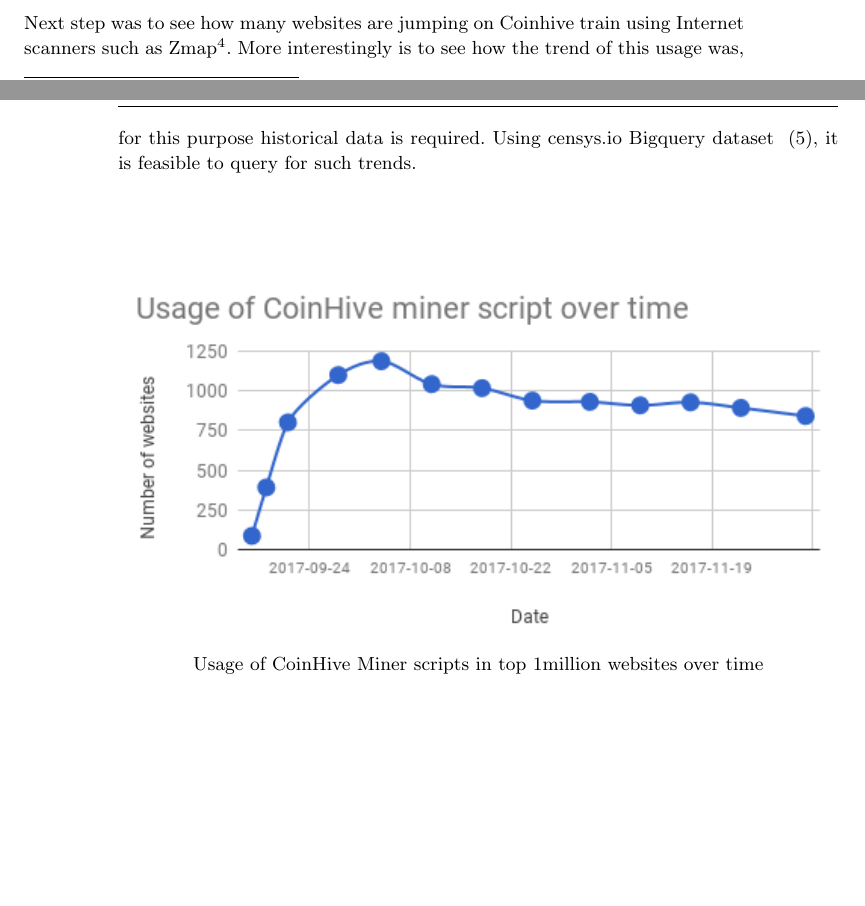
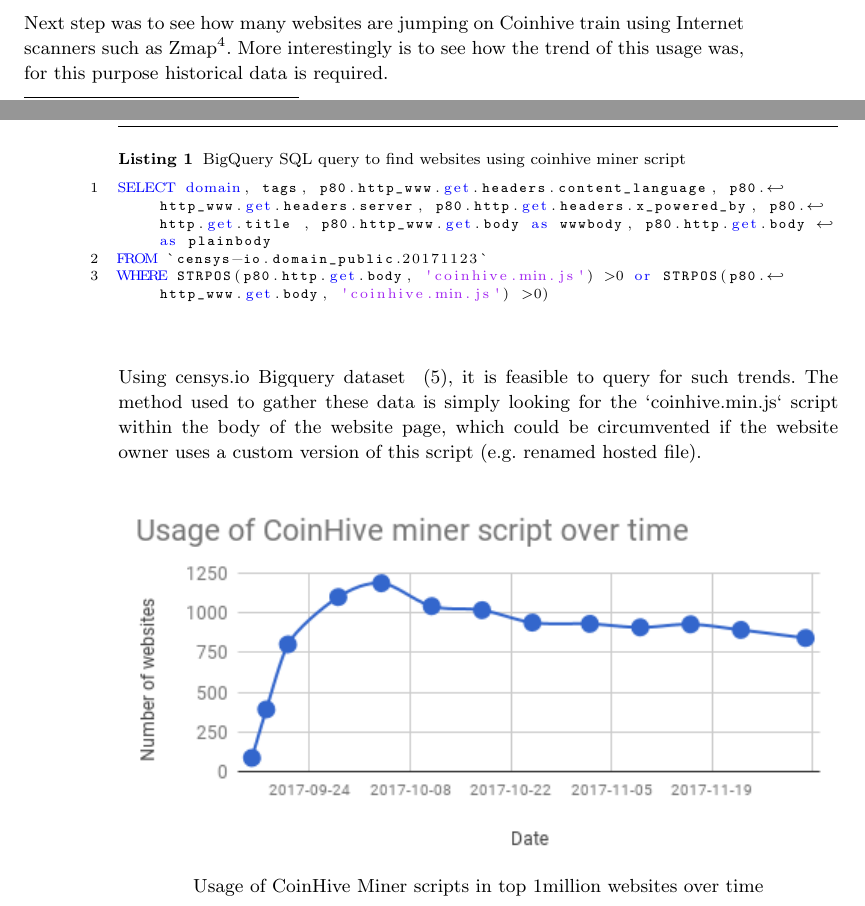
Before and after one commit to shayanb/cryptojacking-first-paper, a LaTeX paper (main.tex, which reads chapters/main_text.tex): two parts of pages 4 and 5 of 9, joined at a grey line, cut so that both start at the same text, the shorter picture padded with empty space. Compiled offline with pdfLaTeX.

Commit message:
added sql command for censys dataset

```diff
--- a/chapters/main_text.tex
+++ b/chapters/main_text.tex
@@ -46,7 +46,19 @@
 
 It seems there has been more interest in Coinhive, even more than the terms such as \`Browser mining\`. Comparing to other services offering Monero browser mining API, Coinhive had the advantage of being the first to offer the service, hence more interest at the time of writing. There has not been enough data and evidence of usage for other services to analyze, thus the focus of this paper is on the impact of Coinhive scripts on internet.
 
-Next step was to see how many websites are jumping on Coinhive train using Internet scanners such as Zmap\footnote{\url{https://zmap.io}}. More interestingly is to see how the trend of this usage was, for this purpose historical data is required. Using censys.io Bigquery dataset ~\cite{censys15}, it is feasible to query for such trends.
+Next step was to see how many websites are jumping on Coinhive train using Internet scanners such as Zmap\footnote{\url{https://zmap.io}}. More interestingly is to see how the trend of this usage was, for this purpose historical data is required.
+
+\begin{lstlisting}[caption={BigQuery SQL query to find websites using coinhive miner script},label={lst:bigquery},language=sql]
+SELECT domain, tags, p80.http_www.get.headers.content_language, p80.http_www.get.headers.server, p80.http.get.headers.x_powered_by, p80.http.get.title , p80.http_www.get.body as wwwbody, p80.http.get.body as plainbody
+FROM `censys-io.domain_public.20171123`
+WHERE STRPOS(p80.http.get.body, 'coinhive.min.js') >0 or STRPOS(p80.http_www.get.body, 'coinhive.min.js') >0)
+\end{lstlisting}
+
+
+Using censys.io Bigquery dataset ~\cite{censys15}, it is feasible to query for such trends. The method used to gather these data is simply looking for the `coinhive.min.js` script within the body of the website page, which could be circumvented if the website owner uses a custom version of this script (e.g. renamed hosted file).
+
+
+
 
 \begin{center}
 	\makebox[1\textwidth]{\includegraphics[width=1\textwidth]{usage_of_coinhive_over_time.png}}
```
Also changed, not shown: assets/Not yet used assets/100-8threads-50-6threads-10-1threat-cpu.png (added), assets/Not yet used assets/100-8threads-50-6threads-10-1threat-energy.png (added), assets/Not yet used assets/Screen Shot 2017-12-05 at 10.07.48 PM.png (added), main.pdf.
